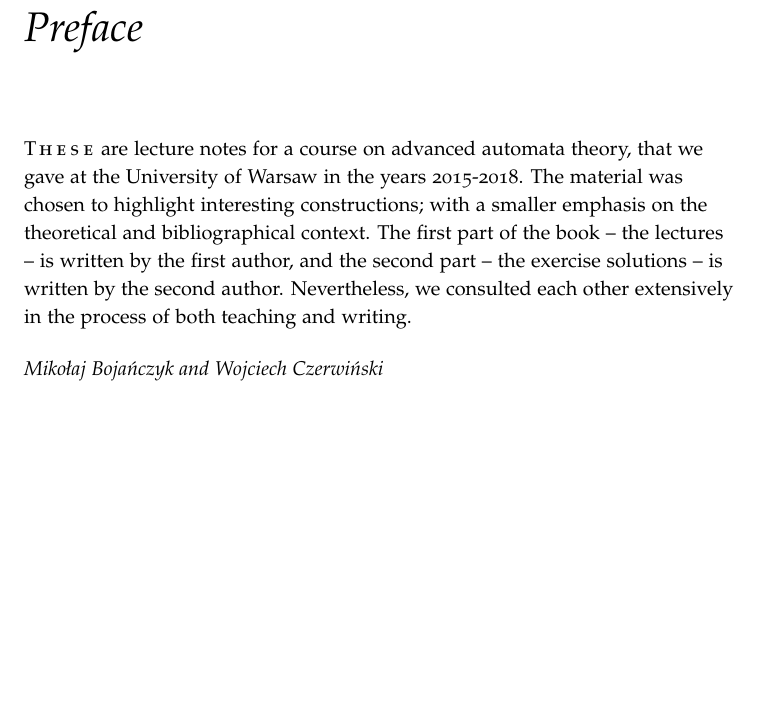
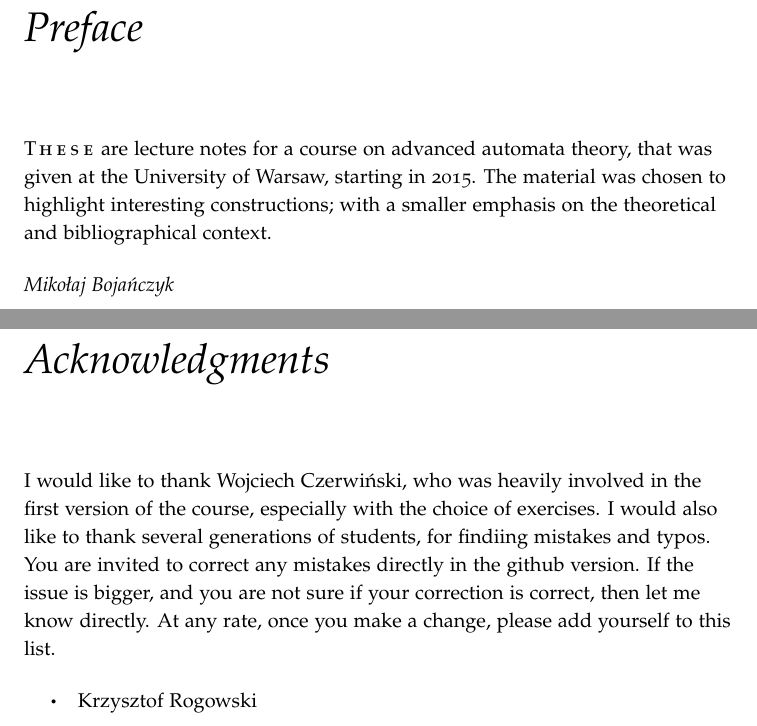
Before and after one commit to bojanczyk/toolbox, a LaTeX thesis (main.tex): part of page 3 of 219 before the commit and two parts of pages 3 and 5 of 221 after it, the two joined at a grey line, cut so that both start at the same text, the shorter picture padded with empty space. Compiled offline with pdfLaTeX.

Commit message:
added acknowledgements

```diff
--- a/main.tex
+++ b/main.tex
@@ -82,14 +82,35 @@
 \pdfbookmark[section]{Preface}{preface}%
 \chapter*{Preface}%\thispagestyle{empty}
 {  \raggedright
-\allcapsspacing{\scshape These} are lecture notes for a course on advanced automata theory, that we gave at the University of Warsaw in the years 2015-2018.
-The material was chosen to highlight interesting constructions; with a smaller emphasis on  the theoretical and bibliographical context. The  first part of the book -- the lectures -- is written  by the first author, and the second part -- the exercise solutions -- is  written by the second author. Nevertheless,  we consulted each other extensively in the process of both teaching and writing.
+\allcapsspacing{\scshape These} are lecture notes for a course on advanced automata theory, that was given at the University of Warsaw, starting in 2015.
+The material was chosen to highlight interesting constructions; with a smaller emphasis on  the theoretical and bibliographical context.
+
+
+
 
 \bigskip
-{\slshape  \noindent Miko{\l}aj Boja\'nczyk and Wojciech Czerwi\'nski}
+{\slshape  \noindent Miko{\l}aj Boja\'nczyk}
 
 
 \cleardoublepage
+
+\pdfbookmark[section]{Acknowledgments}{acknowledgements}%
+\chapter*{Acknowledgments}%\thispagestyle{empty}
+{  \raggedright
+I would like to thank Wojciech Czerwi\'nski, who was heavily involved in the first version of the course, especially with the choice of exercises. I would also like to thank several generations of students, for findiing mistakes and typos.
+
+You are invited to correct any mistakes directly in the github version. If the issue is bigger, and you are not sure if your correction is correct, then let me know directly. At any rate, once you make a change, please add yourself to this list.
+
+\begin{itemize}
+    \item Krzysztof Rogowski
+\end{itemize}
+
+
+
+
+\cleardoublepage
+
+
 \pdfbookmark[section]{Contents}{toc}%
 %\thispagestyle{empty}%this doesn't work anyway
 \tableofcontents
```
Also changed, not shown: main.tex (3 more changed lines).
